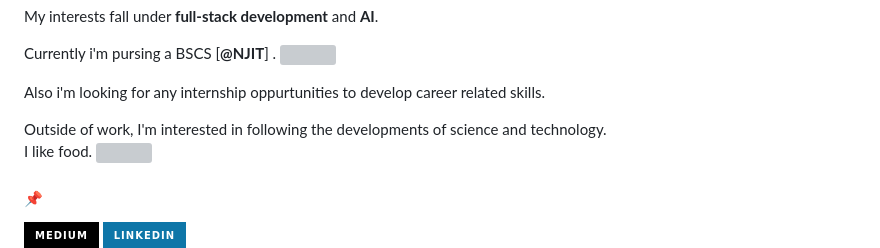
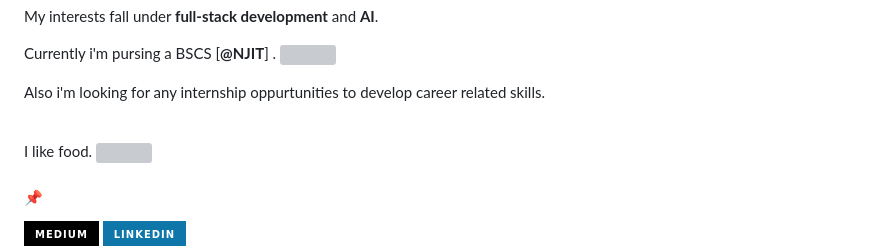
Before and after one commit to JustinCordova/justincordova, a Markdown page: README.md, the part around the change. Rendered like a GitHub page; badges without logos; grey boxes are pictures that could not be loaded.

```diff
--- a/README.md
+++ b/README.md
@@ -25,7 +25,6 @@ Currently i'm pursing a BSCS [**@NJIT**] .
 
 Also i'm looking for any internship oppurtunities to develop career related skills.
 
-Outside of work, I'm interested in following the developments of science and technology.
 <br/>
 I like food.
 <img src="https://emojis.slackmojis.com/emojis/images/1729830647/102659/smellingyouq.gif?1729830647" width="25"/>
```
